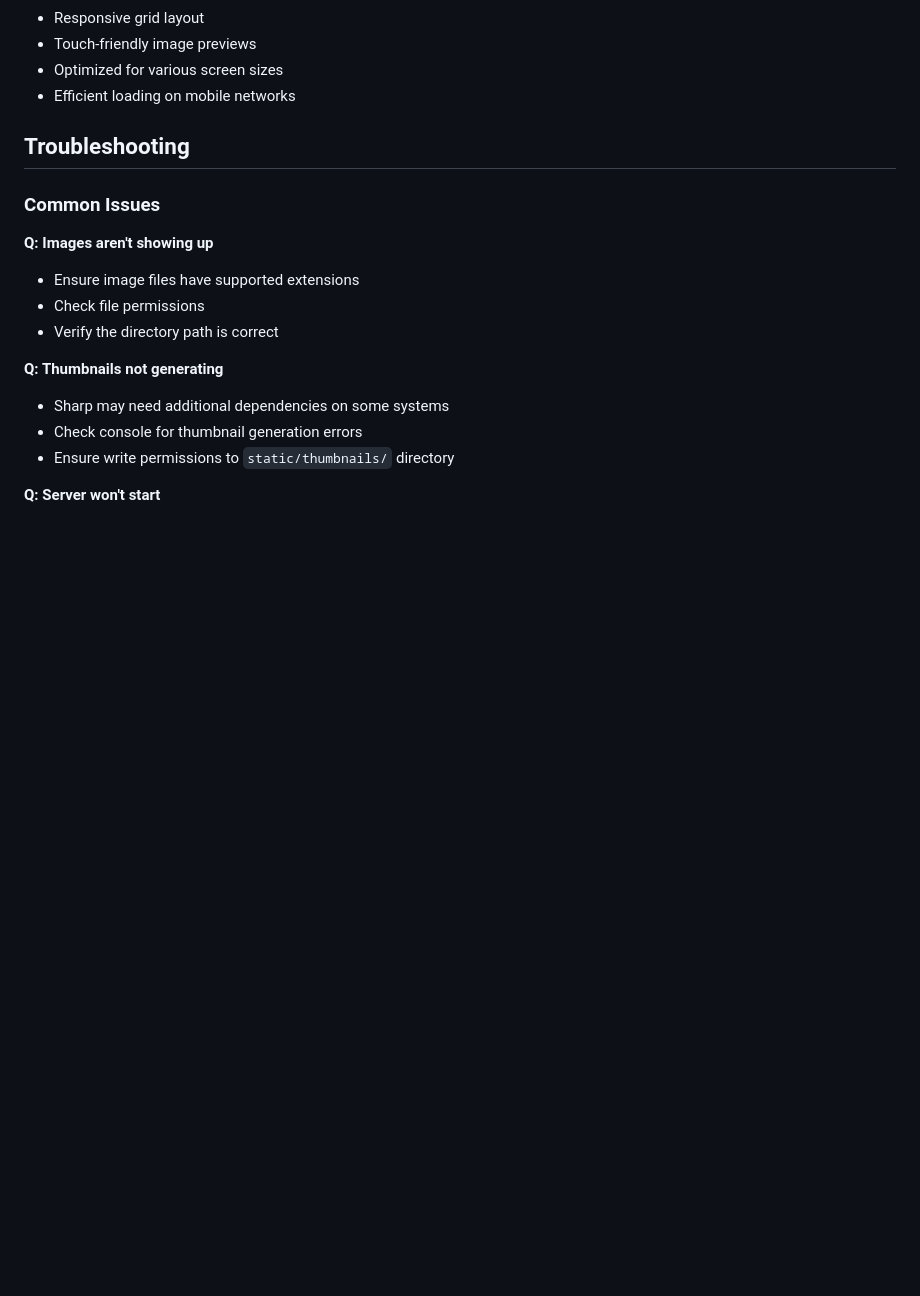
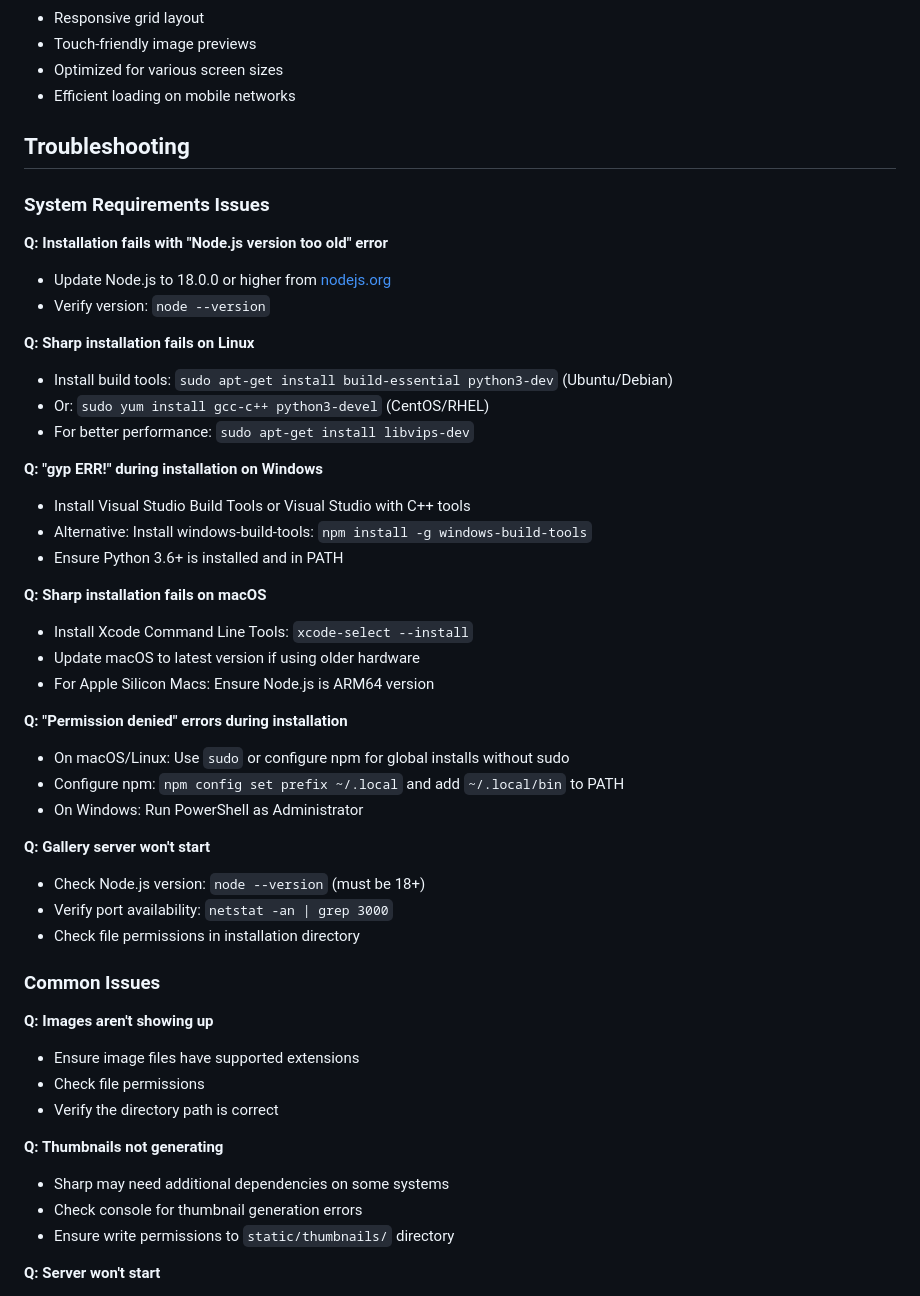
Before and after one commit to blashbrook/image-gallery-server, a Markdown page: README.md, the part around one of its changes. GitHub-like rendering; blank space fills up the shorter version.

```diff
--- a/README.md
+++ b/README.md
@@ -293,6 +337,37 @@ PORT=8080 node server.js /path/to/images
 
 ## Troubleshooting
 
+### System Requirements Issues
+
+**Q: Installation fails with "Node.js version too old" error**
+- Update Node.js to 18.0.0 or higher from [nodejs.org](https://nodejs.org/)
+- Verify version: `node --version`
+
+**Q: Sharp installation fails on Linux**
+- Install build tools: `sudo apt-get install build-essential python3-dev` (Ubuntu/Debian)
+- Or: `sudo yum install gcc-c++ python3-devel` (CentOS/RHEL)
+- For better performance: `sudo apt-get install libvips-dev`
+
+**Q: "gyp ERR!" during installation on Windows**
+- Install Visual Studio Build Tools or Visual Studio with C++ tools
+- Alternative: Install windows-build-tools: `npm install -g windows-build-tools`
+- Ensure Python 3.6+ is installed and in PATH
+
+**Q: Sharp installation fails on macOS**
+- Install Xcode Command Line Tools: `xcode-select --install`
+- Update macOS to latest version if using older hardware
+- For Apple Silicon Macs: Ensure Node.js is ARM64 version
+
+**Q: "Permission denied" errors during installation**
+- On macOS/Linux: Use `sudo` or configure npm for global installs without sudo
+- Configure npm: `npm config set prefix ~/.local` and add `~/.local/bin` to PATH
+- On Windows: Run PowerShell as Administrator
+
+**Q: Gallery server won't start**
+- Check Node.js version: `node --version` (must be 18+)
+- Verify port availability: `netstat -an | grep 3000`
+- Check file permissions in installation directory
+
 ### Common Issues
 
 **Q: Images aren't showing up**
```
Also changed, not shown: other parts of README.md (+44 -0 lines).
